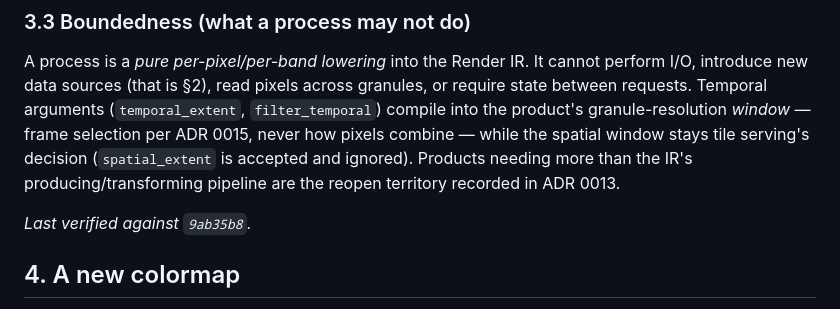
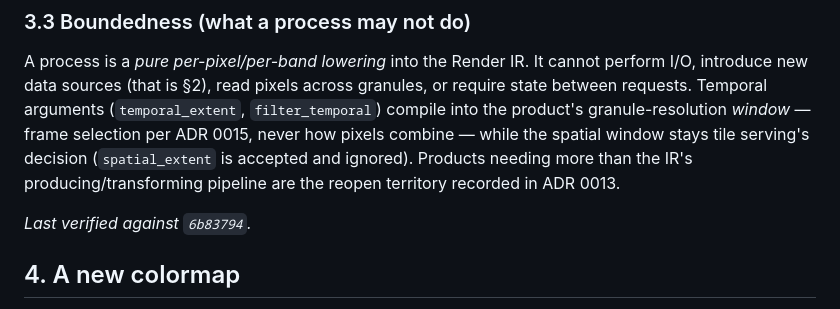
Before and after one commit to forgo/swath, a Markdown page: docs/EXTENDING.md, the part around the change. Drawn GitHub-style.

```diff
--- a/docs/EXTENDING.md
+++ b/docs/EXTENDING.md
@@ -268,7 +268,7 @@ the spatial window stays tile serving's decision (`spatial_extent` is accepted a
 Products needing more than the IR's producing/transforming pipeline are the reopen territory
 recorded in ADR 0013.
 
-_Last verified against `9ab35b8`._
+_Last verified against `6b83794`._
 
 ## 4. A new colormap
 
```
Also changed, not shown: docs/ARCHITECTURE.md (+2 -2 lines).
